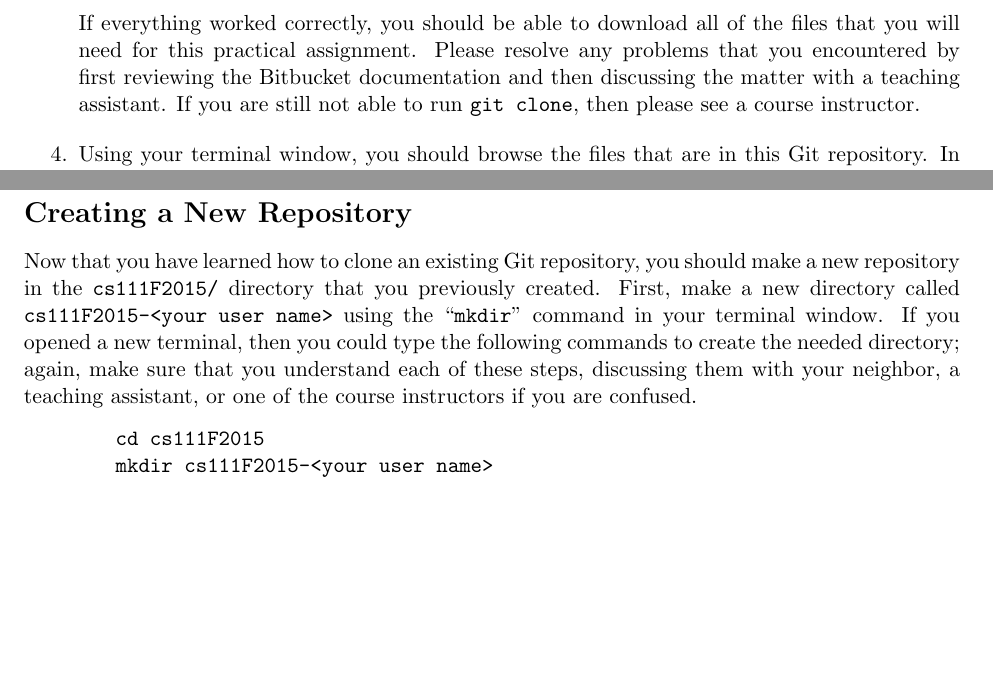
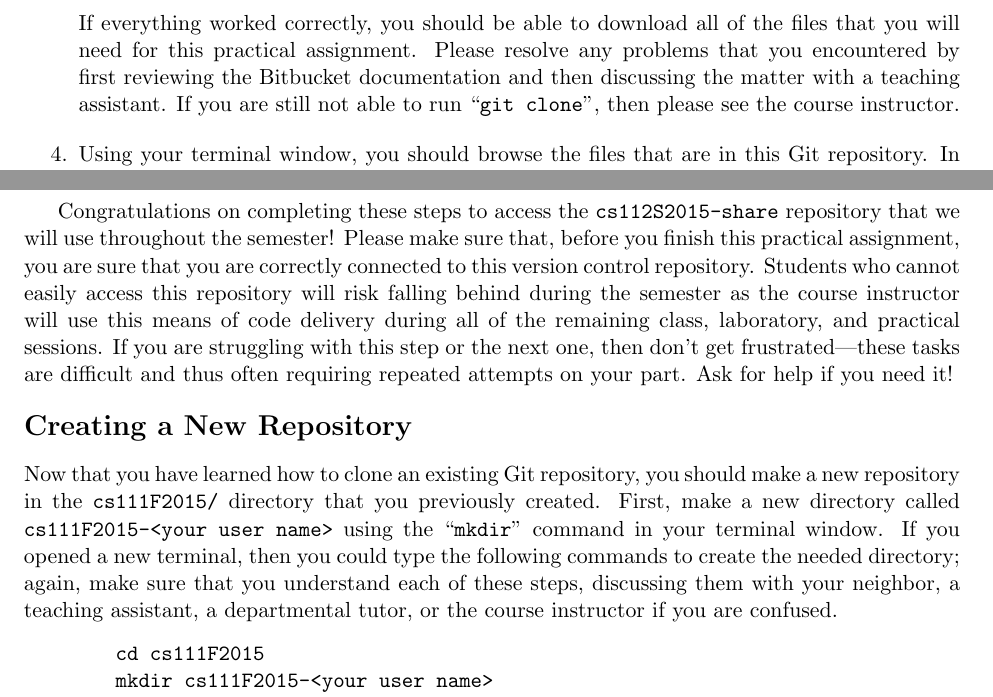
Before and after one commit to gkapfham/cs111F2015, a LaTeX document (practicals/practical01/cs111F2015_practical01.tex): two parts of pages 2 and 3 of 4, joined at a grey line, cut so that both start at the same text, the shorter picture padded with empty space. Compiled offline with pdfLaTeX.

Commit message:
Working version of the cs111F2015_practical01 that still needs improvements.

```diff
--- a/practicals/practical01/cs111F2015_practical01.tex
+++ b/practicals/practical01/cs111F2015_practical01.tex
@@ -84,8 +84,8 @@ outlined in this assignment.
 
     If everything worked correctly, you should be able to download all of the files that you will need for this
     practical assignment. Please resolve any problems that you encountered by first reviewing the Bitbucket
-    documentation and then discussing the matter with a teaching assistant.  If you are still not able to run {\tt git
-      clone}, then please see a course instructor.
+    documentation and then discussing the matter with a teaching assistant.  If you are still not able to run ``{\tt git
+      clone}'', then please see the course instructor.
 
   \item Using your terminal window, you should browse the files that are in this Git repository.  In particular, please
     look in the {\tt cs111f2015-share/practicals/practical01} directory and use {\tt gvim} to study the Java program that
@@ -106,13 +106,21 @@ outlined in this assignment.
 
     \end{enumerate}
 
+    Congratulations on completing these steps to access the {\tt cs112S2015-share} repository that we will use
+    throughout the semester! Please make sure that, before you finish this practical assignment, you are sure that you
+    are correctly connected to this version control repository. Students who cannot easily access this repository will
+    risk falling behind during the semester as the course instructor will use this means of code delivery during all of
+    the remaining class, laboratory, and practical sessions. If you are struggling with this step or the next one, then
+    don't get frustrated---these tasks are difficult and thus often requiring repeated attempts on your part. Ask for
+    help if you need it!
+
 \section*{Creating a New Repository}
 
 Now that you have learned how to clone an existing Git repository, you should make a new repository in the {\tt
-  cs111F2015/} directory that you previously created.  First, make a new directory called {\tt cs111F2015-<your user
-  name>} using the ``{\tt mkdir}'' command in your terminal window. If you opened a new terminal, then you could type
-the following commands to create the needed directory; again, make sure that you understand each of these steps,
-discussing them with your neighbor, a teaching assistant, or one of the course instructors if you are confused.
+cs111F2015/} directory that you previously created.  First, make a new directory called {\tt cs111F2015-<your user
+name>} using the ``{\tt mkdir}'' command in your terminal window. If you opened a new terminal, then you could type the
+following commands to create the needed directory; again, make sure that you understand each of these steps, discussing
+them with your neighbor, a teaching assistant, a departmental tutor, or the course instructor if you are confused.
 
     \vspace*{-.1in}
     \begin{verbatim}
```
